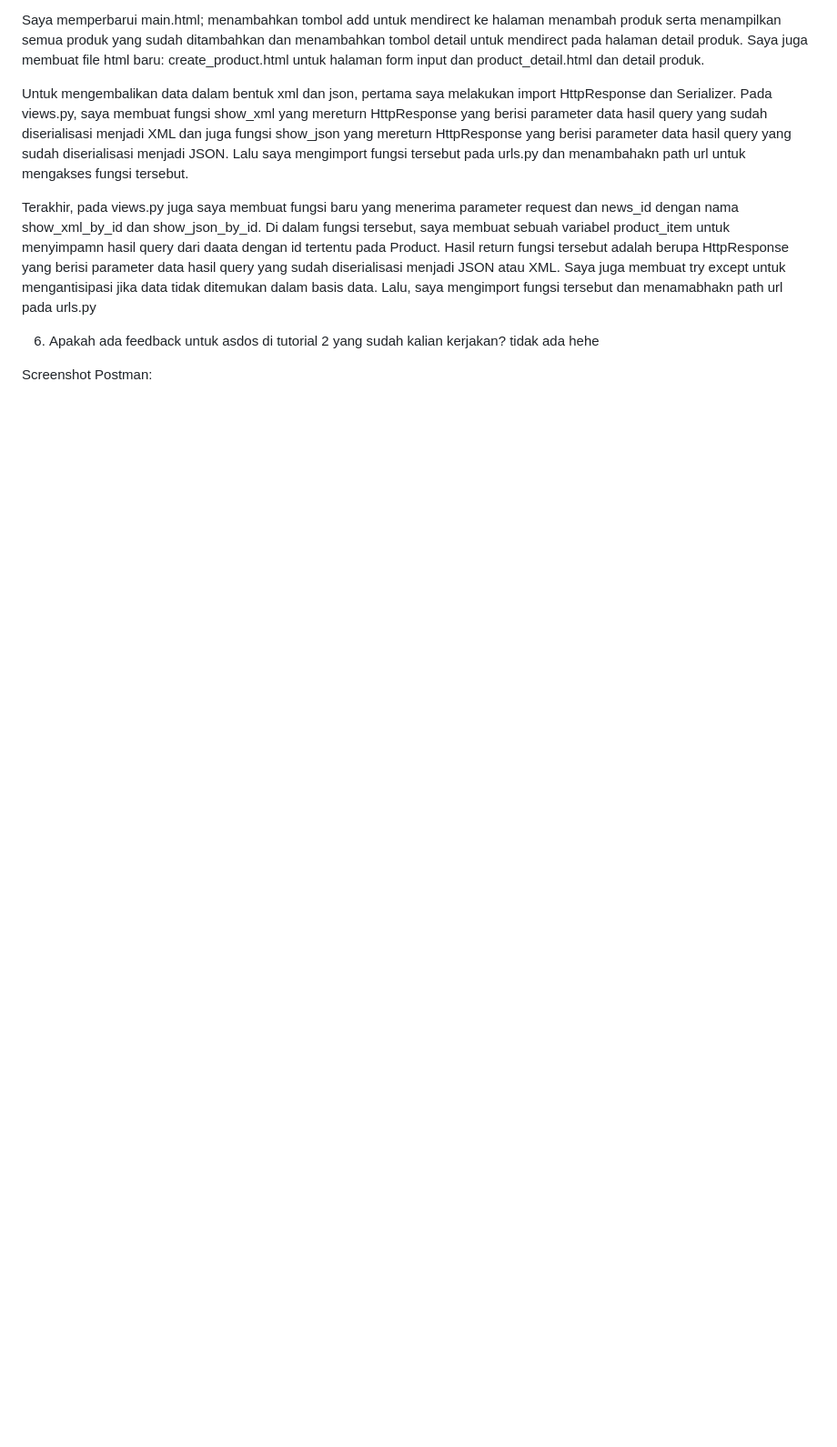
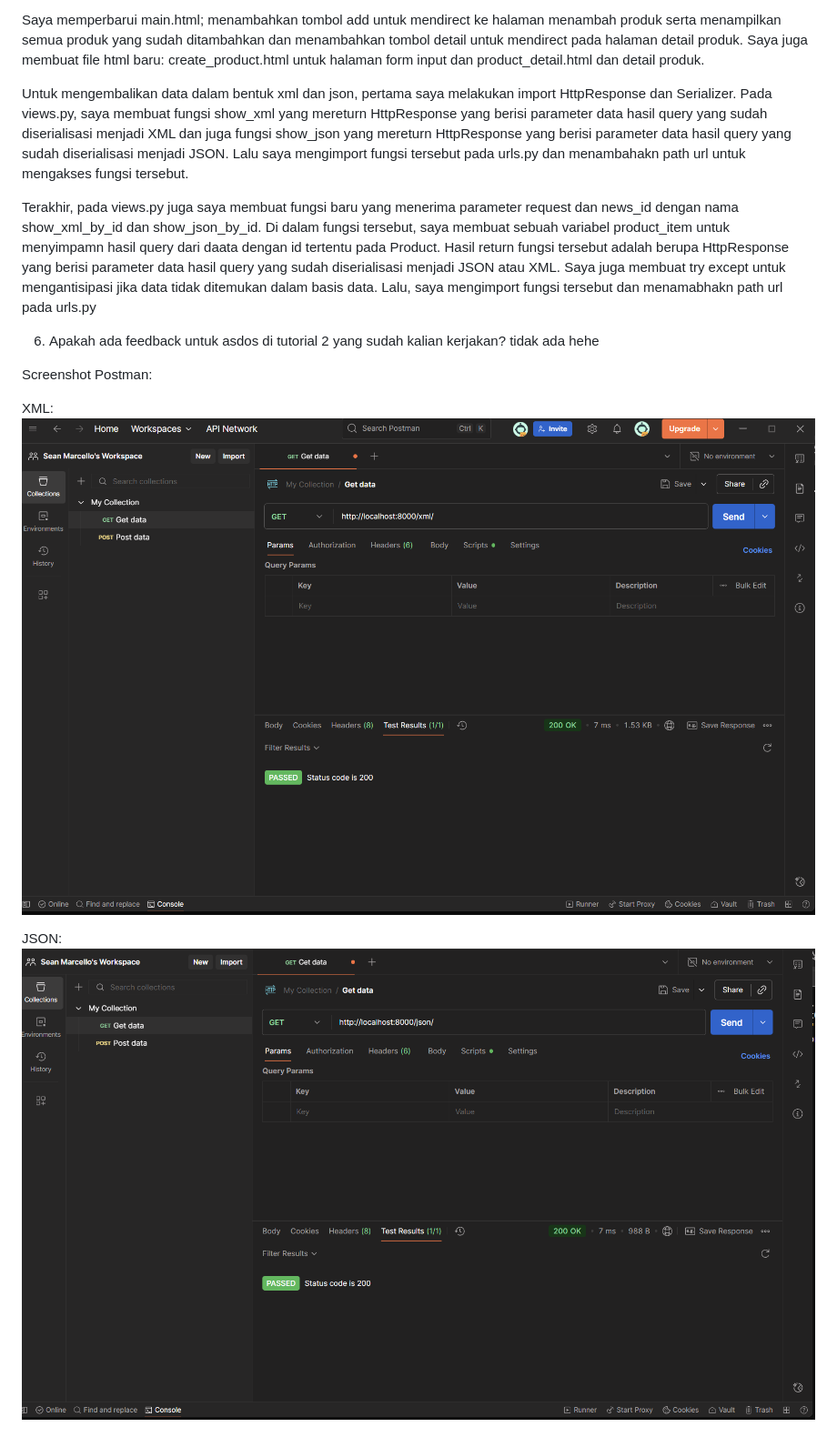
Before and after one commit to seanmarcelloo/football-shop, a Markdown page: README.md, the part around the change. Shown: that part at 91% size. GitHub-like rendering; pictures changed too: Screenshot 2025-09-16 120640.png (added), image.png (added); blank space fills up the shorter version.

Commit message:
Menambahkan screenshot postman

```diff
--- a/README.md
+++ b/README.md
@@ -73,3 +73,9 @@ Terakhir, pada views.py juga saya membuat fungsi baru yang menerima parameter re
 6. Apakah ada feedback untuk asdos di tutorial 2 yang sudah kalian kerjakan? tidak ada hehe
 
 Screenshot Postman:
+
+XML:
+![alt text](image.png)
+
+JSON:
+![alt text](<Screenshot 2025-09-16 120640.png>)
```
Also changed, not shown: Screenshot 2025-09-16 120331.png (added).
